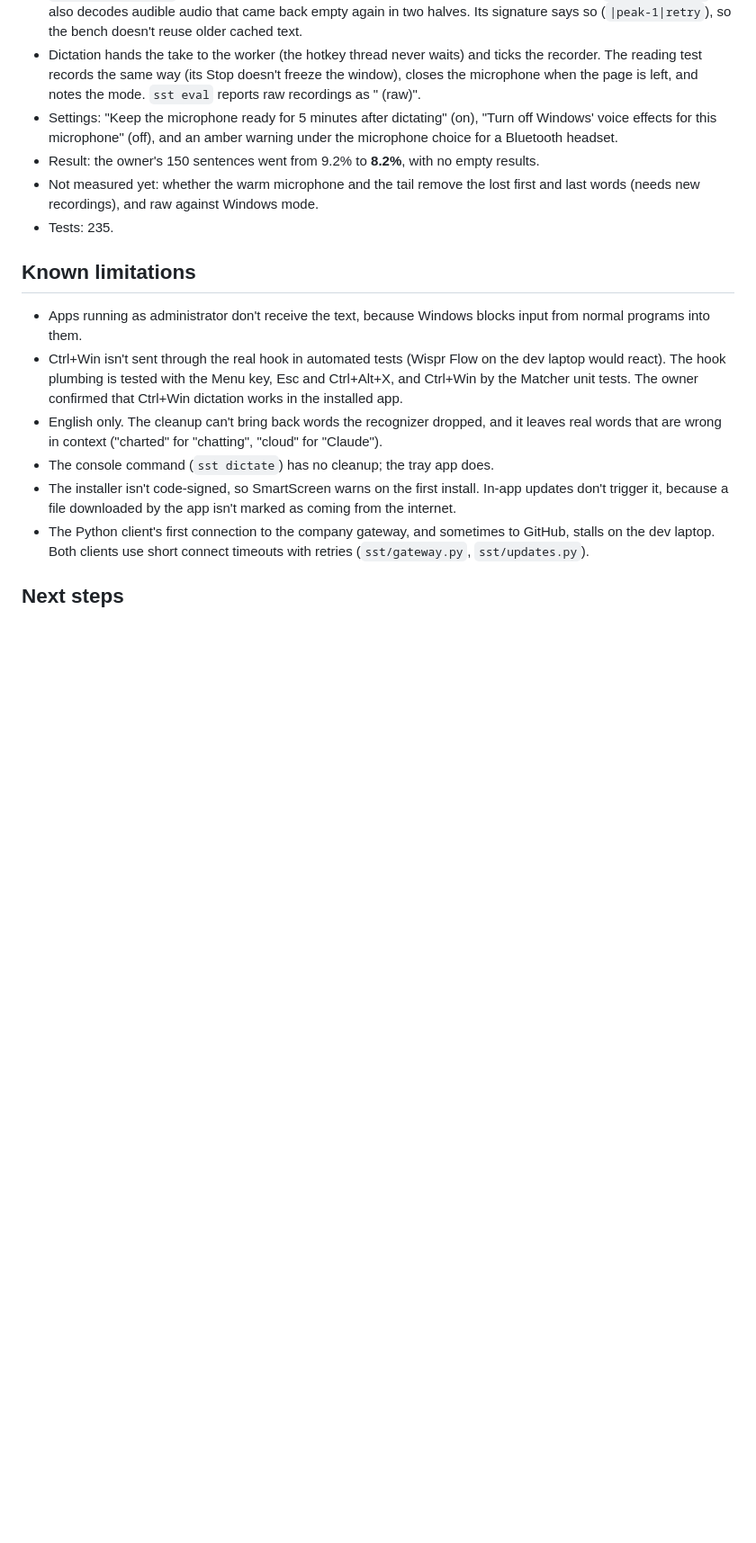
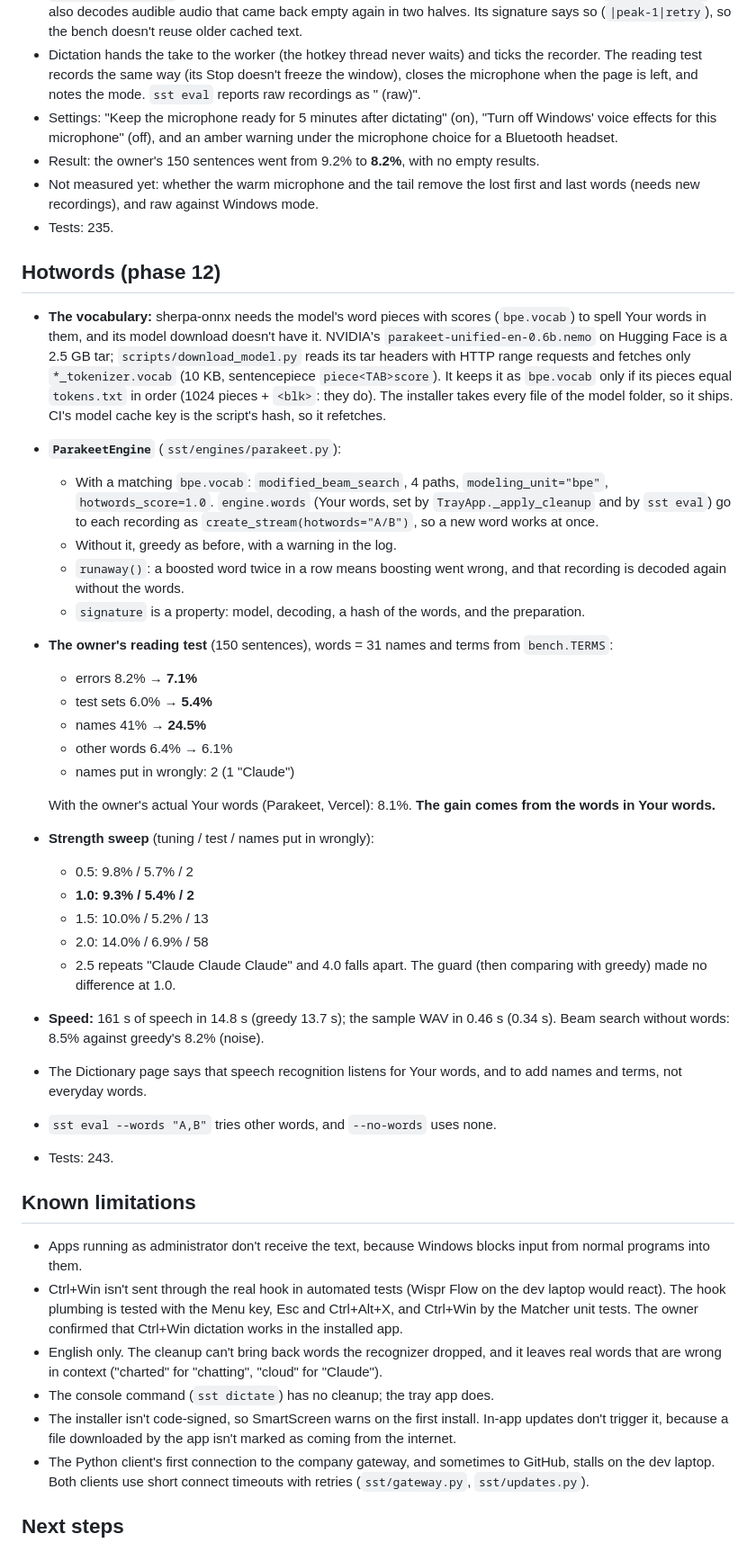
Before and after one commit to karthi-ai-engineer/Rach_Darling_Flow, a Markdown page: HANDOFF.md, the part around one of its changes. Shown at 90% size. Drawn GitHub-style; blank space fills up the shorter version.

```diff
--- a/HANDOFF.md
+++ b/HANDOFF.md
@@ -476,6 +477,44 @@ Then read `CLAUDE.md` (workflow and rules) and pick up at **Next steps** below.
   recordings), and raw against Windows mode.
 - Tests: 235.
 
+## Hotwords (phase 12)
+
+- **The vocabulary:** sherpa-onnx needs the model's word pieces with scores (`bpe.vocab`) to spell Your words in them,
+  and its model download doesn't have it. NVIDIA's `parakeet-unified-en-0.6b.nemo` on Hugging Face is a 2.5 GB tar;
+  `scripts/download_model.py` reads its tar headers with HTTP range requests and fetches only
+  `*_tokenizer.vocab` (10 KB, sentencepiece `piece<TAB>score`). It keeps it as `bpe.vocab` only if its pieces equal
+  `tokens.txt` in order (1024 pieces + `<blk>`: they do). The installer takes every file of the model folder, so
+  it ships. CI's model cache key is the script's hash, so it refetches.
+- **`ParakeetEngine`** (`sst/engines/parakeet.py`):
+  - With a matching `bpe.vocab`: `modified_beam_search`, 4 paths, `modeling_unit="bpe"`, `hotwords_score=1.0`.
+    `engine.words` (Your words, set by `TrayApp._apply_cleanup` and by `sst eval`) go to each recording as
+    `create_stream(hotwords="A/B")`, so a new word works at once.
+  - Without it, greedy as before, with a warning in the log.
+  - `runaway()`: a boosted word twice in a row means boosting went wrong, and that recording is decoded again without
+    the words.
+  - `signature` is a property: model, decoding, a hash of the words, and the preparation.
+- **The owner's reading test** (150 sentences), words = 31 names and terms from `bench.TERMS`:
+  - errors 8.2% → **7.1%**
+  - test sets 6.0% → **5.4%**
+  - names 41% → **24.5%**
+  - other words 6.4% → 6.1%
+  - names put in wrongly: 2 (1 "Claude")
+
+  With the owner's actual Your words (Parakeet, Vercel): 8.1%. **The gain comes from the words in Your words.**
+- **Strength sweep** (tuning / test / names put in wrongly):
+  - 0.5: 9.8% / 5.7% / 2
+  - **1.0: 9.3% / 5.4% / 2**
+  - 1.5: 10.0% / 5.2% / 13
+  - 2.0: 14.0% / 6.9% / 58
+  - 2.5 repeats "Claude Claude Claude" and 4.0 falls apart. The guard (then comparing with greedy) made no difference
+    at 1.0.
+- **Speed:** 161 s of speech in 14.8 s (greedy 13.7 s); the sample WAV in 0.46 s (0.34 s). Beam search without words:
+  8.5% against greedy's 8.2% (noise).
+- The Dictionary page says that speech recognition listens for Your words, and to add names and terms, not everyday
+  words.
+- `sst eval --words "A,B"` tries other words, and `--no-words` uses none.
+- Tests: 243.
+
 ## Known limitations
 
 - Apps running as administrator don't receive the text, because Windows blocks input from normal programs into them.
```
Also changed, not shown: other parts of HANDOFF.md (+7 -6 lines), README.md (+6 -3 lines), docs/accuracy.md (+8 -3 lines).
